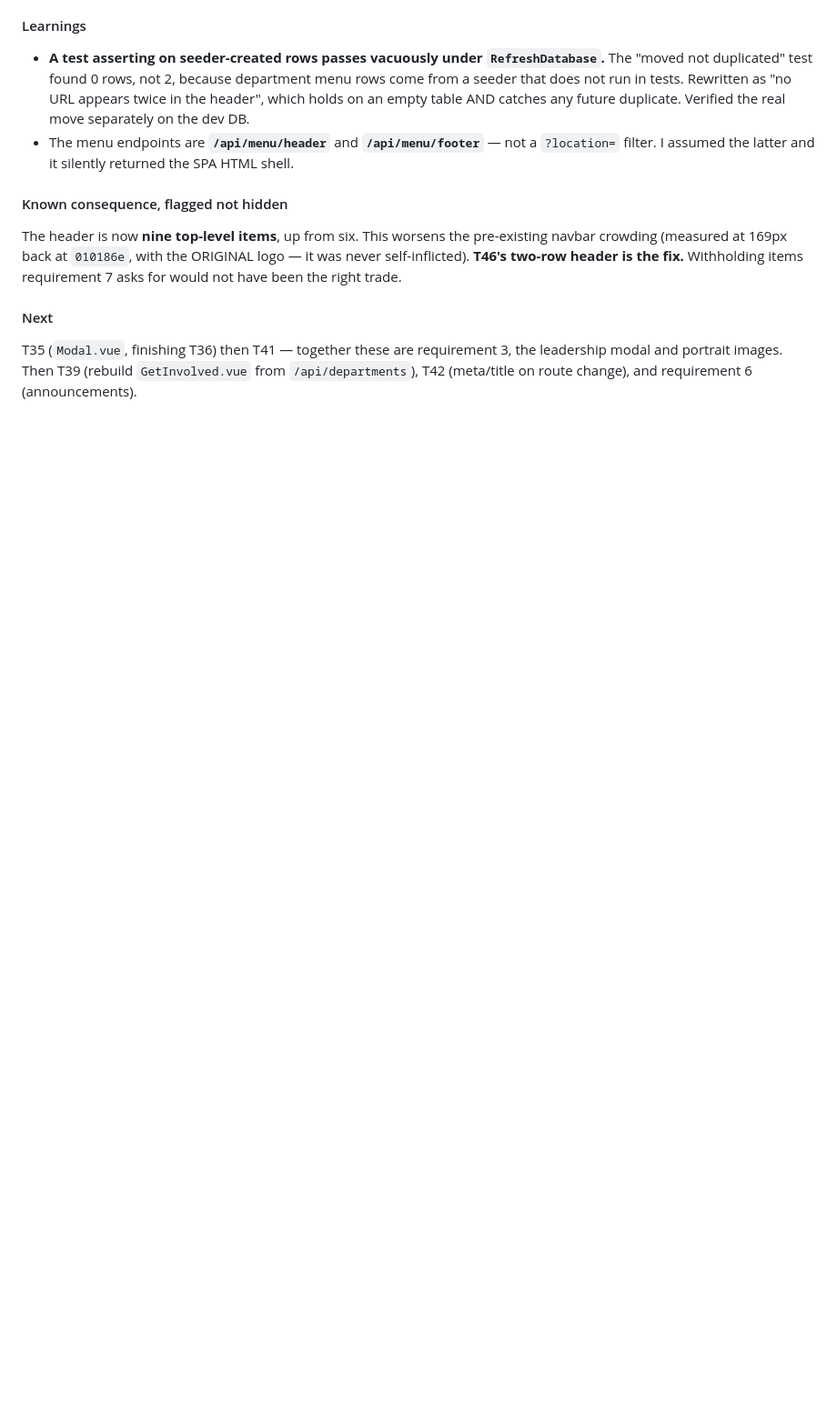
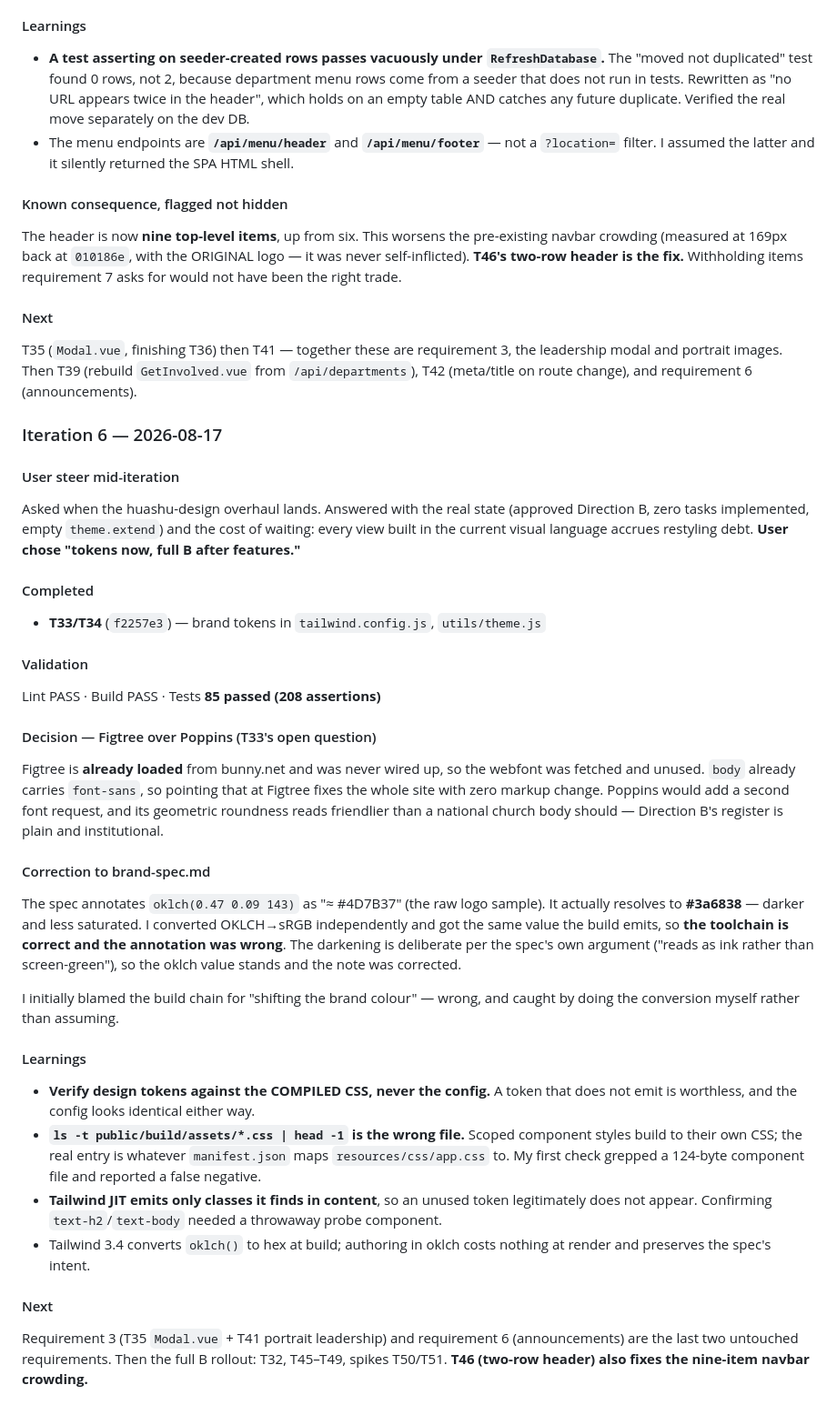
Before and after one commit to bkintanar/upci.co.nz, a Markdown page: .claude/prp-ralph.state.md, the part around the change. Shown at 91% size. Rendered like a GitHub page; blank space fills up the shorter version.

Commit message:
Track ralph iteration 6 progress
Records the user's design-sequencing decision and the brand-spec colour
correction.

```diff
--- a/.claude/prp-ralph.state.md
+++ b/.claude/prp-ralph.state.md
@@ -268,3 +268,51 @@ for would not have been the right trade.
 T35 (`Modal.vue`, finishing T36) then T41 — together these are requirement 3, the leadership
 modal and portrait images. Then T39 (rebuild `GetInvolved.vue` from `/api/departments`),
 T42 (meta/title on route change), and requirement 6 (announcements).
+
+### Iteration 6 — 2026-08-17
+
+#### User steer mid-iteration
+Asked when the huashu-design overhaul lands. Answered with the real state (approved
+Direction B, zero tasks implemented, empty `theme.extend`) and the cost of waiting: every
+view built in the current visual language accrues restyling debt. **User chose "tokens now,
+full B after features."**
+
+#### Completed
+- **T33/T34** (`f2257e3`) — brand tokens in `tailwind.config.js`, `utils/theme.js`
+
+#### Validation
+Lint PASS · Build PASS · Tests **85 passed (208 assertions)**
+
+#### Decision — Figtree over Poppins (T33's open question)
+Figtree is **already loaded** from bunny.net and was never wired up, so the webfont was
+fetched and unused. `body` already carries `font-sans`, so pointing that at Figtree fixes the
+whole site with zero markup change. Poppins would add a second font request, and its
+geometric roundness reads friendlier than a national church body should — Direction B's
+register is plain and institutional.
+
+#### Correction to brand-spec.md
+The spec annotates `oklch(0.47 0.09 143)` as "≈ #4D7B37" (the raw logo sample). It actually
+resolves to **#3a6838** — darker and less saturated. I converted OKLCH→sRGB independently and
+got the same value the build emits, so **the toolchain is correct and the annotation was
+wrong**. The darkening is deliberate per the spec's own argument ("reads as ink rather than
+screen-green"), so the oklch value stands and the note was corrected.
+
+I initially blamed the build chain for "shifting the brand colour" — wrong, and caught by
+doing the conversion myself rather than assuming.
+
+#### Learnings
+- **Verify design tokens against the COMPILED CSS, never the config.** A token that does not
+  emit is worthless, and the config looks identical either way.
+- **`ls -t public/build/assets/*.css | head -1` is the wrong file.** Scoped component styles
+  build to their own CSS; the real entry is whatever `manifest.json` maps
+  `resources/css/app.css` to. My first check grepped a 124-byte component file and reported
+  a false negative.
+- **Tailwind JIT emits only classes it finds in content**, so an unused token legitimately
+  does not appear. Confirming `text-h2`/`text-body` needed a throwaway probe component.
+- Tailwind 3.4 converts `oklch()` to hex at build; authoring in oklch costs nothing at render
+  and preserves the spec's intent.
+
+#### Next
+Requirement 3 (T35 `Modal.vue` + T41 portrait leadership) and requirement 6 (announcements)
+are the last two untouched requirements. Then the full B rollout: T32, T45–T49, spikes
+T50/T51. **T46 (two-row header) also fixes the nine-item navbar crowding.**
```
Also changed, not shown: 1 other file.
